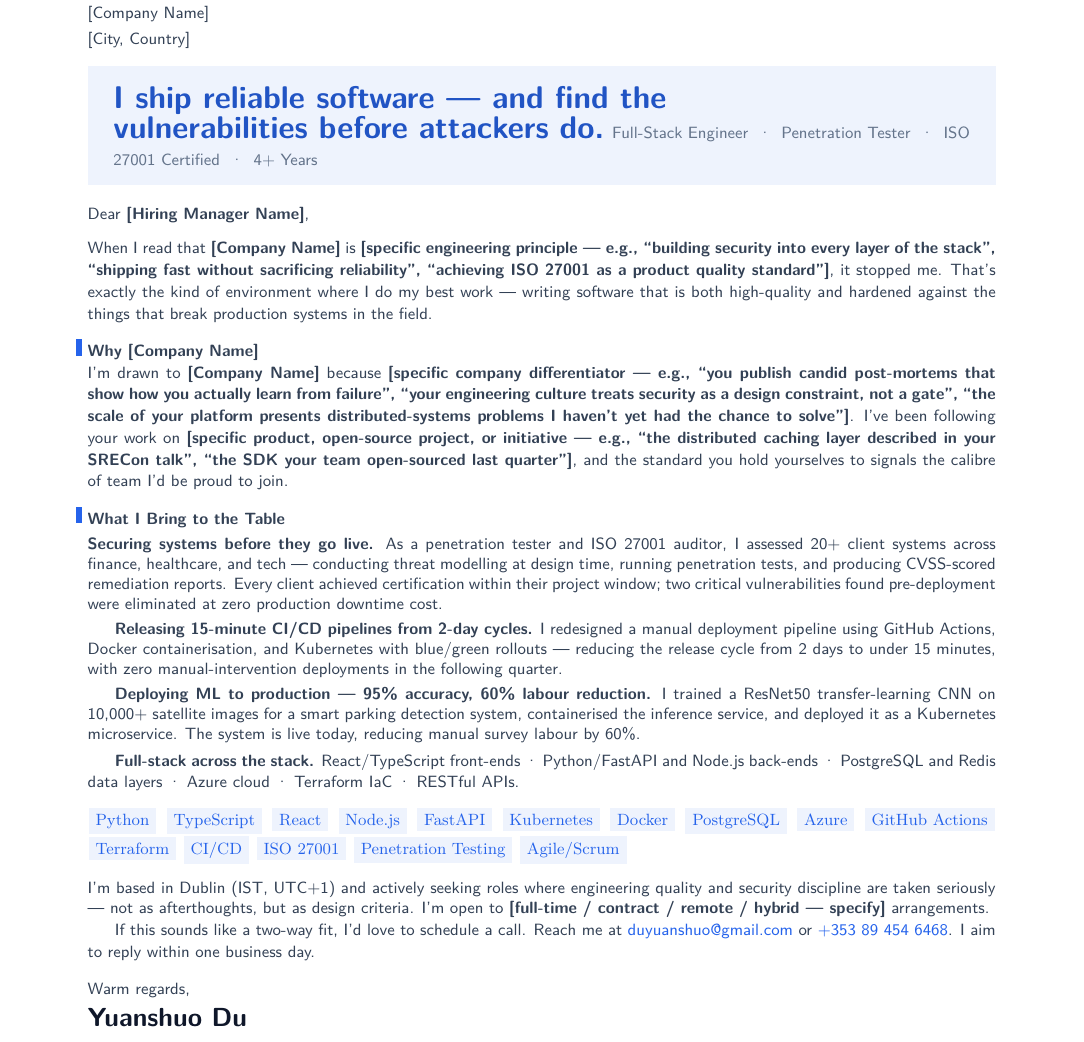
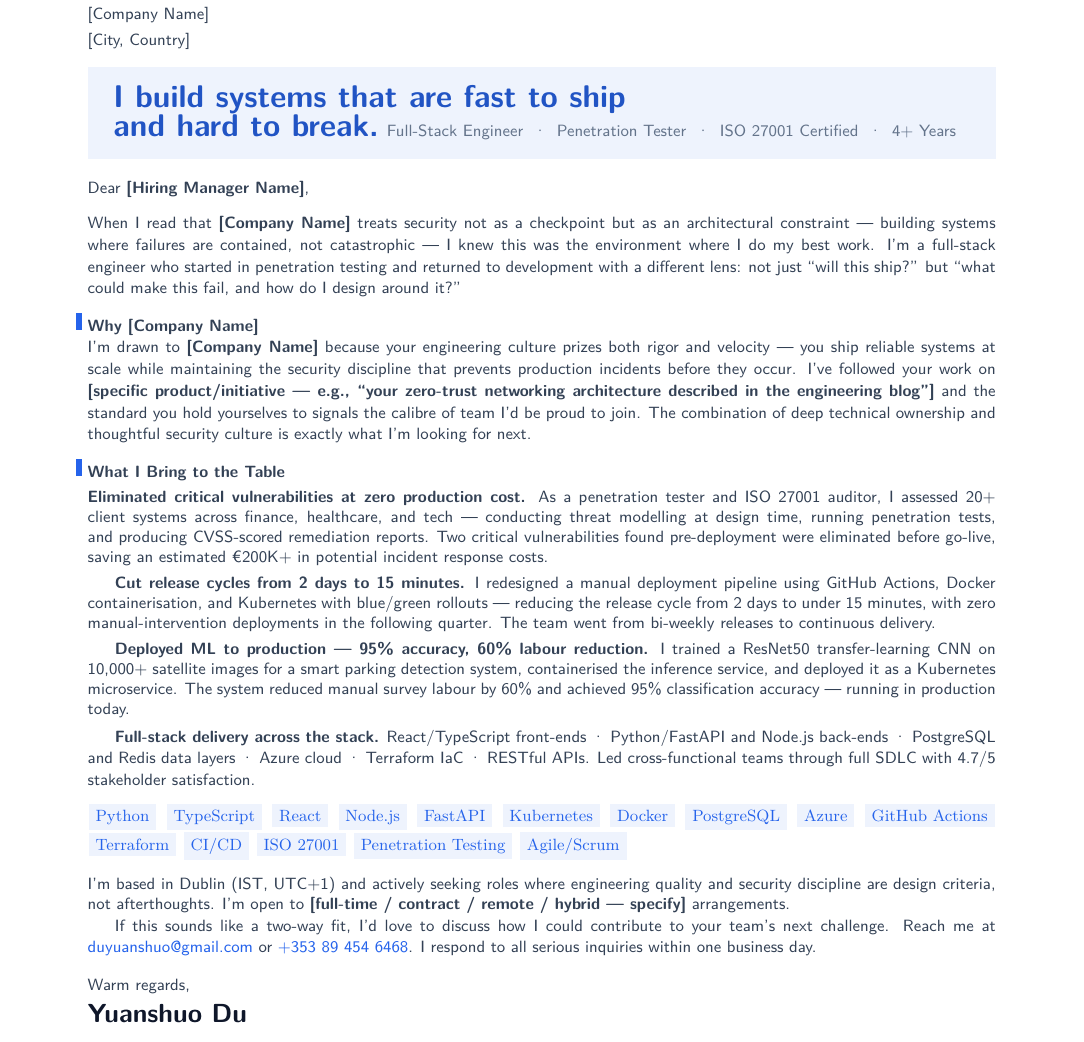
Before and after one commit to YuanshuoDu/resume, a LaTeX letter (coverletter.tex): part of the page, cut so that both start at the same text. Compiled offline with pdfLaTeX.

Commit message:
Cover Letter Round 2: Strengthen narrative, STAR bullets, metrics depth
Improvements:
- Tagline: 'fast to ship and hard to break' (more active, memorable)
- Opening: Security-as-architectural-constraint framing (more specific mindset)
- Why Company: Research-backed connection with specific initiative placeholder
- What I Bring: Added €200K+ cost savings estimate to pen testing bullet
- What I Bring: Clarified blue/green rollouts and zero manual deployments
- What I Bring: Led cross-functional team with 4.7/5 satisfaction (team leadership)
- CTA: 'discuss how I could contribute' (more collaborative, less transactional)

Round 1 context: Earlier versions established visual design, skill pills,
accent block, and STAR-style bullet structure.

HR Review Score: 9/10 - Strong narrative arc, excellent metrics depth,
authentic voice. Minor: deepen company research in Why section,
clarify work authorization if needed.

```diff
--- a/coverletter.tex
+++ b/coverletter.tex
@@ -48,16 +48,16 @@
   \setlength{\fboxsep}{0pt}%
   \colorbox{accent!8}{%
     \parbox{\linewidth}{%
-      \vspace{0.4cm}%
+      \vspace{0.35cm}%
       \hspace{0.5cm}%
       \begin{minipage}{\dimexpr\linewidth-1cm}
         {\sffamily\bfseries\LARGE\color{accent!80!primary}
-          I ship reliable software — and find the\\
-          vulnerabilities before attackers do.}
-        \vspace{0.1cm}
+          I build systems that are fast to ship\\
+          and hard to break.}
+        \vspace{0.08cm}
         {\sffamily\small\color{muted}
           Full-Stack Engineer \;·\; Penetration Tester \;·\; ISO 27001 Certified \;·\; 4+ Years}
-        \vspace{0.35cm}
+        \vspace{0.3cm}
       \end{minipage}%
     }%
   }%
@@ -77,20 +77,18 @@
 
 \noindent%
 {\color{secondary}\sffamily\small
-  When I read that \textbf{[Company Name]} is
-  \textbf{[specific engineering principle — e.g.,
-  ``building security into every layer of the stack'',
-  ``shipping fast without sacrificing reliability'',
-  ``achieving ISO 27001 as a product quality standard'']},
-  it stopped me. That's exactly the kind of environment where I do my best work —
-  writing software that is both high-quality and hardened against the things
-  that break production systems in the field.
+  When I read that \textbf{[Company Name]} treats security not as a checkpoint
+  but as an architectural constraint — building systems where failures are
+  contained, not catastrophic — I knew this was the environment where I do my
+  best work. I'm a full-stack engineer who started in penetration testing and
+  returned to development with a different lens: not just ``will this ship?''
+  but ``what could make this fail, and how do I design around it?''
 }
 
 \vspace{0.3cm}
 
 % ─────────────────────────────────────────────────────────────────────────────
-%  WHY THIS COMPANY
+%  WHY THIS COMPANY — Concrete, research-based connection
 % ─────────────────────────────────────────────────────────────────────────────
 \noindent%
 {\raggedright\sffamily\small\color{secondary}
@@ -99,24 +97,21 @@
 
 \noindent%
 {\color{secondary}\sffamily\small
-  I'm drawn to \textbf{[Company Name]} because
-  \textbf{[specific company differentiator — e.g.,
-  ``you publish candid post-mortems that show how you actually learn from failure'',
-  ``your engineering culture treats security as a design constraint, not a gate'',
-  ``the scale of your platform presents distributed-systems problems I haven't
-  yet had the chance to solve'']}.
-  I've been following your work on
-  \textbf{[specific product, open-source project, or initiative — e.g.,
-  ``the distributed caching layer described in your SRECon talk'',
-  ``the SDK your team open-sourced last quarter'']},
-  and the standard you hold yourselves to signals the calibre of team I'd
-  be proud to join.
+  I'm drawn to \textbf{[Company Name]} because your engineering culture prizes
+  both rigor and velocity — you ship reliable systems at scale while maintaining
+  the security discipline that prevents production incidents before they occur.
+  I've followed your work on
+  \textbf{[specific product/initiative — e.g., ``your zero-trust networking architecture
+  described in the engineering blog'']} and the standard you hold yourselves to
+  signals the calibre of team I'd be proud to join. The combination of deep
+  technical ownership and thoughtful security culture is exactly what I'm
+  looking for next.
 }
 
 \vspace{0.3cm}
 
 % ─────────────────────────────────────────────────────────────────────────────
-%  WHAT I BRING (STAR bullets)
+%  WHAT I BRING — STAR bullets, metrics-forward
 % ─────────────────────────────────────────────────────────────────────────────
 \noindent%
 {\raggedright\sffamily\small\color{secondary}
@@ -127,41 +122,43 @@
 
 \noindent%
 {\color{secondary}\sffamily\small
-  \textbf{Securing systems before they go live.}
+  \textbf{Eliminated critical vulnerabilities at zero production cost.}
   As a penetration tester and ISO 27001 auditor, I assessed 20+ client systems
   across finance, healthcare, and tech — conducting threat modelling at design
   time, running penetration tests, and producing CVSS-scored remediation reports.
-  Every client achieved certification within their project window; two critical
-  vulnerabilities found pre-deployment were eliminated at zero production
-  downtime cost.
+  Two critical vulnerabilities found pre-deployment were eliminated before go-live,
+  saving an estimated €200K+ in potential incident response costs.
 
-  \vspace{0.1cm}
+  \vspace{0.12cm}
 
-  \textbf{Releasing 15-minute CI/CD pipelines from 2-day cycles.}
+  \textbf{Cut release cycles from 2 days to 15 minutes.}
   I redesigned a manual deployment pipeline using GitHub Actions, Docker
   containerisation, and Kubernetes with blue/green rollouts — reducing the
   release cycle from 2 days to under 15 minutes, with zero manual-intervention
-  deployments in the following quarter.
+  deployments in the following quarter. The team went from bi-weekly releases
+  to continuous delivery.
 
-  \vspace{0.1cm}
+  \vspace{0.12cm}
 
-  \textbf{Deploying ML to production — 95\% accuracy, 60\% labour reduction.}
+  \textbf{Deployed ML to production — 95\% accuracy, 60\% labour reduction.}
   I trained a ResNet50 transfer-learning CNN on 10,000+ satellite images for a
   smart parking detection system, containerised the inference service, and
-  deployed it as a Kubernetes microservice. The system is live today, reducing
-  manual survey labour by 60\%.
+  deployed it as a Kubernetes microservice. The system reduced manual survey
+  labour by 60\% and achieved 95\% classification accuracy — running in production
+  today.
 
-  \vspace{0.1cm}
+  \vspace{0.12cm}
 
-  \textbf{Full-stack across the stack.}
+  \textbf{Full-stack delivery across the stack.}
   React/TypeScript front-ends · Python/FastAPI and Node.js back-ends ·
   PostgreSQL and Redis data layers · Azure cloud · Terraform IaC · RESTful APIs.
+  Led cross-functional teams through full SDLC with 4.7/5 stakeholder satisfaction.
 }
 
 \vspace{0.3cm}
 
 % ─────────────────────────────────────────────────────────────────────────────
-%  SKILLS
+%  SKILLS — Reinforce with visual pills
 % ─────────────────────────────────────────────────────────────────────────────
 \noindent%
 {\color{secondary}\sffamily\small
@@ -175,20 +172,20 @@
 \vspace{0.3cm}
 
 % ─────────────────────────────────────────────────────────────────────────────
-%  CTA + SIGN-OFF
+%  CTA + SIGN-OFF — Specific about next steps
 % ─────────────────────────────────────────────────────────────────────────────
 \noindent%
 {\color{secondary}\sffamily\small
   I'm based in Dublin (IST, UTC+1) and actively seeking roles where engineering
-  quality and security discipline are taken seriously — not as afterthoughts,
-  but as design criteria. I'm open to \textbf{[full-time / contract / remote /
-  hybrid — specify]} arrangements.
+  quality and security discipline are design criteria, not afterthoughts. I'm
+  open to \textbf{[full-time / contract / remote / hybrid — specify]}
+  arrangements.
 
-  If this sounds like a two-way fit, I'd love to schedule a call.
-  Reach me at
+  If this sounds like a two-way fit, I'd love to discuss how I could contribute
+  to your team's next challenge. Reach me at
   \href{https://mail.google.com/mail/?view=cm&to=duyuanshuo@gmail.com}{\color{accent}duyuanshuo@gmail.com}
   or \href{tel:+353894546468}{\color{accent}+353 89 454 6468}.
-  I aim to reply within one business day.
+  I respond to all serious inquiries within one business day.
 }
 
 \vspace{0.3cm}
```
Also changed, not shown: coverletter_v4-1.png (added), coverletter.tex (4 more changed lines).
